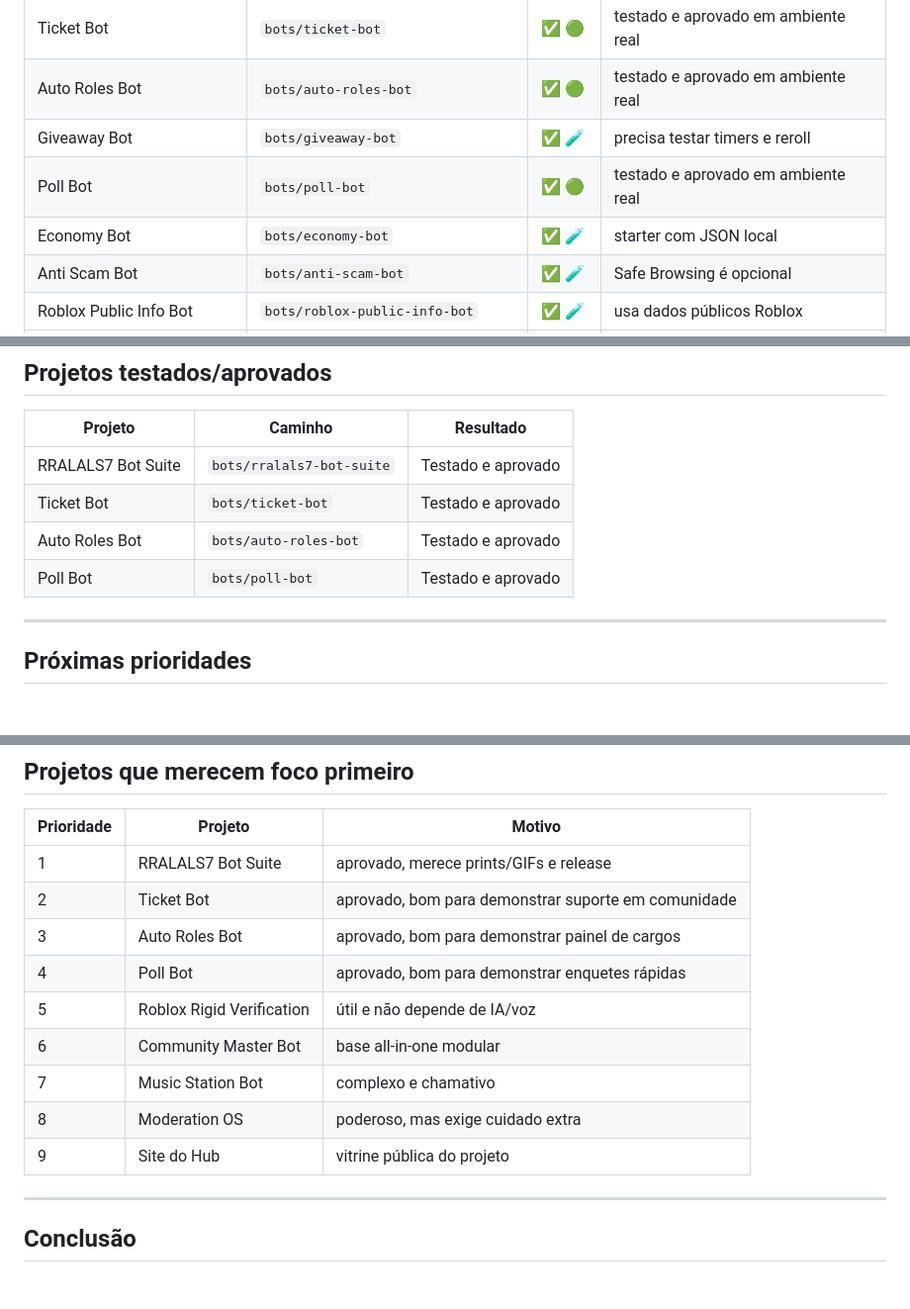
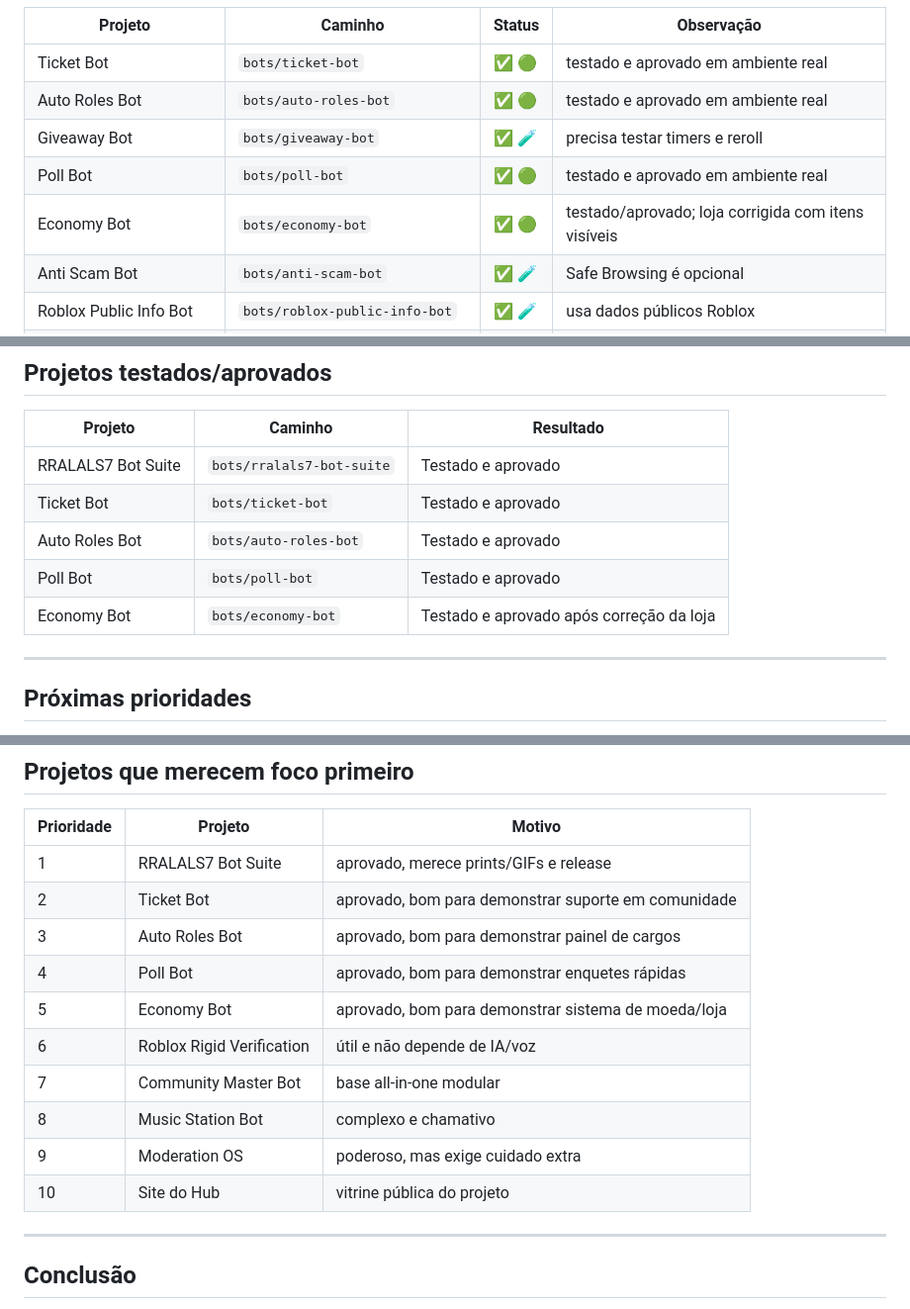
Before and after one commit to RRALALS7/rralals7-dev-hub, a Markdown page: PROJECT_STATUS.md, 3 parts joined by grey strips. Shown at 99% size. Rendered like a GitHub page; blank space fills up the shorter version.

Commit message:
docs: mark economy bot tested and shop fixed

```diff
--- a/PROJECT_STATUS.md
+++ b/PROJECT_STATUS.md
@@ -43,7 +43,7 @@ próximo arco → testar, polir e profissionalizar
 | Auto Roles Bot | `bots/auto-roles-bot` | ✅ 🟢 | testado e aprovado em ambiente real |
 | Giveaway Bot | `bots/giveaway-bot` | ✅ 🧪 | precisa testar timers e reroll |
 | Poll Bot | `bots/poll-bot` | ✅ 🟢 | testado e aprovado em ambiente real |
-| Economy Bot | `bots/economy-bot` | ✅ 🧪 | starter com JSON local |
+| Economy Bot | `bots/economy-bot` | ✅ 🟢 | testado/aprovado; loja corrigida com itens visíveis |
 | Anti Scam Bot | `bots/anti-scam-bot` | ✅ 🧪 | Safe Browsing é opcional |
 | Roblox Public Info Bot | `bots/roblox-public-info-bot` | ✅ 🧪 | usa dados públicos Roblox |
 | Roblox Verify Bot | `bots/roblox-verify-bot` | ✅ 🧪 | usa perfil público Roblox |
@@ -100,6 +100,7 @@ próximo arco → testar, polir e profissionalizar
 | Ticket Bot | `bots/ticket-bot` | Testado e aprovado |
 | Auto Roles Bot | `bots/auto-roles-bot` | Testado e aprovado |
 | Poll Bot | `bots/poll-bot` | Testado e aprovado |
+| Economy Bot | `bots/economy-bot` | Testado e aprovado após correção da loja |
 
 ---
 
@@ -124,11 +125,12 @@ próximo arco → testar, polir e profissionalizar
 | 2 | Ticket Bot | aprovado, bom para demonstrar suporte em comunidade |
 | 3 | Auto Roles Bot | aprovado, bom para demonstrar painel de cargos |
 | 4 | Poll Bot | aprovado, bom para demonstrar enquetes rápidas |
-| 5 | Roblox Rigid Verification | útil e não depende de IA/voz |
-| 6 | Community Master Bot | base all-in-one modular |
-| 7 | Music Station Bot | complexo e chamativo |
-| 8 | Moderation OS | poderoso, mas exige cuidado extra |
-| 9 | Site do Hub | vitrine pública do projeto |
+| 5 | Economy Bot | aprovado, bom para demonstrar sistema de moeda/loja |
+| 6 | Roblox Rigid Verification | útil e não depende de IA/voz |
+| 7 | Community Master Bot | base all-in-one modular |
+| 8 | Music Station Bot | complexo e chamativo |
+| 9 | Moderation OS | poderoso, mas exige cuidado extra |
+| 10 | Site do Hub | vitrine pública do projeto |
 
 ---
 
```
Also changed, not shown: other parts of PROJECT_STATUS.md (+1 -0 lines).
